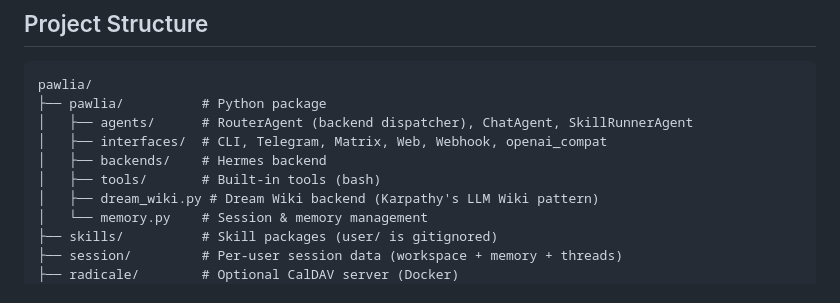
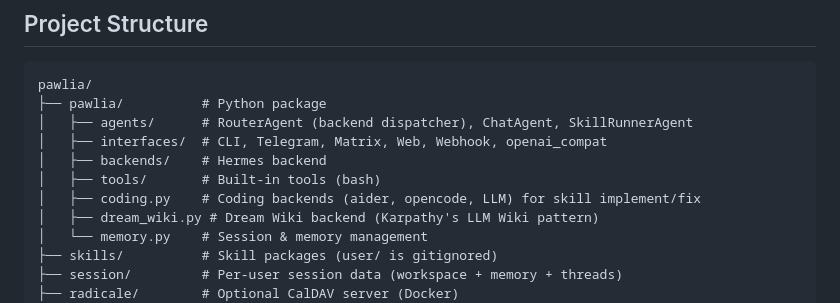
Before and after one commit to cutec-chris/PawLia, a Markdown page: README.md, the part around the change. Drawn GitHub-style.

Commit message:
docs: document coding backend in skills.md, config.md, and README

```diff
--- a/README.md
+++ b/README.md
@@ -82,6 +82,7 @@ pawlia/
 │   ├── interfaces/  # CLI, Telegram, Matrix, Web, Webhook, openai_compat
 │   ├── backends/    # Hermes backend
 │   ├── tools/       # Built-in tools (bash)
+│   ├── coding.py    # Coding backends (aider, opencode, LLM) for skill implement/fix
 │   ├── dream_wiki.py # Dream Wiki backend (Karpathy's LLM Wiki pattern)
 │   └── memory.py    # Session & memory management
 ├── skills/          # Skill packages (user/ is gitignored)
```
Also changed, not shown: docs/config.md (+28 -0 lines), docs/skills.md (+52 -0 lines).
